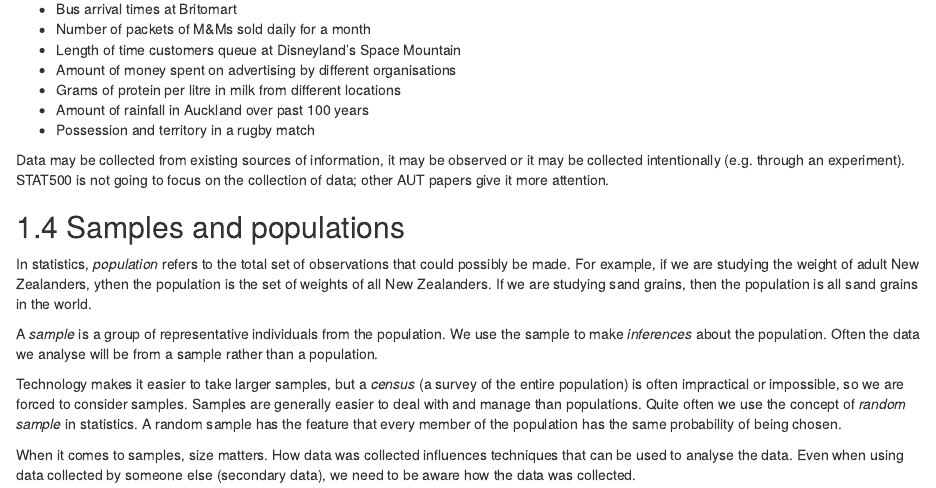
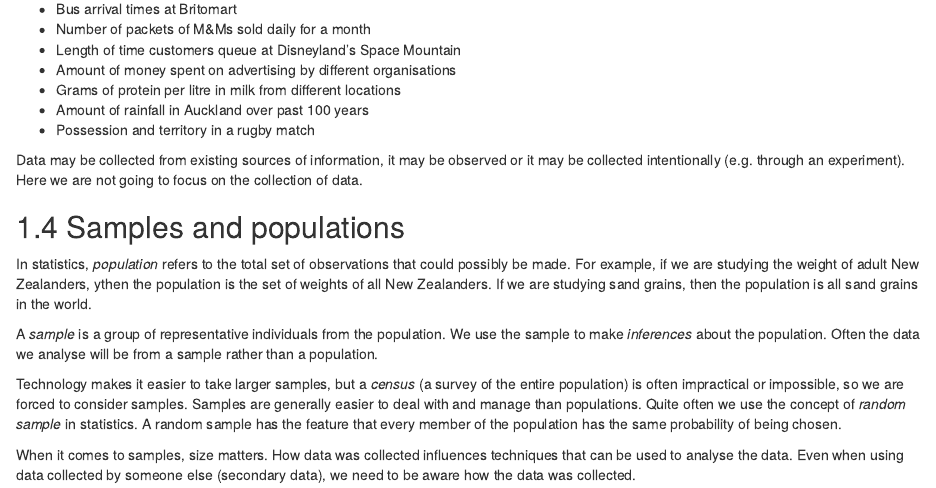
Before and after one commit to RobinHankin/matpmda, an R Markdown document (01_graphical_analysis.Rmd): the page in a window 1100 px wide, from 750 px down. Rendered offline with R 4.5, knitr and Pandoc, with nearby package versions; drawn as R Markdown's standard HTML page in place of the format the file asks for.

Commit message:
remove refs to AUT

```diff
--- a/01_graphical_analysis.Rmd
+++ b/01_graphical_analysis.Rmd
@@ -62,9 +62,8 @@ content ourselves with giving some examples of data:
 
 Data may be collected from existing sources of information, it may be
 observed or it may be collected intentionally (e.g. through an
-experiment).  STAT500 is not going to focus on the collection of data;
-other AUT papers give it more attention.
-
+experiment).  Here we are not going to focus on the collection of
+data.
 
 ## Samples and populations
 
```
Also changed, not shown: 02_probability.Rmd (+2 -2 lines).
